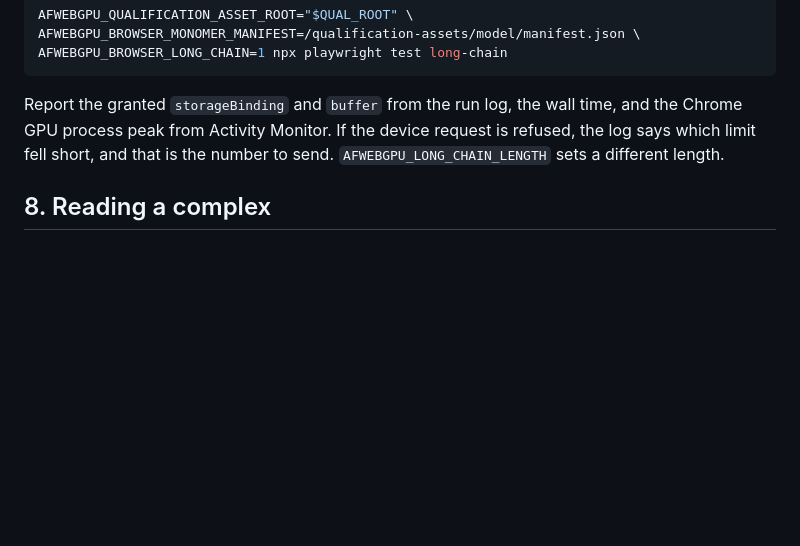
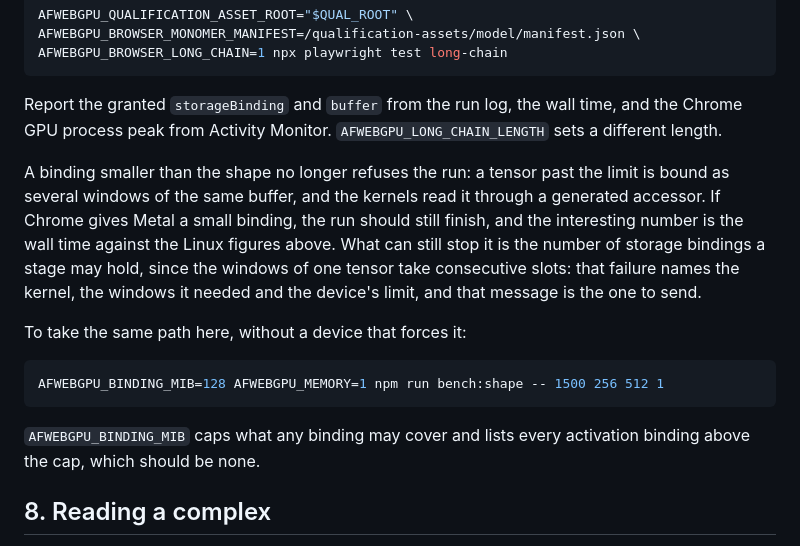
Before and after one commit to martin-steinegger/alphafold2-webgpu, a Markdown page: docs/VERIFY_ON_MAC.md, the part around the change. GitHub-like rendering; blank space fills up the shorter version.

Commit message:
Explain how to reproduce a small binding limit locally

````diff
--- a/docs/VERIFY_ON_MAC.md
+++ b/docs/VERIFY_ON_MAC.md
@@ -334,9 +334,26 @@ AFWEBGPU_BROWSER_LONG_CHAIN=1 npx playwright test long-chain
 ```
 
 Report the granted `storageBinding` and `buffer` from the run log, the wall
-time, and the Chrome GPU process peak from Activity Monitor. If the device
-request is refused, the log says which limit fell short, and that is the
-number to send. `AFWEBGPU_LONG_CHAIN_LENGTH` sets a different length.
+time, and the Chrome GPU process peak from Activity Monitor.
+`AFWEBGPU_LONG_CHAIN_LENGTH` sets a different length.
+
+A binding smaller than the shape no longer refuses the run: a tensor past the
+limit is bound as several windows of the same buffer, and the kernels read it
+through a generated accessor. If Chrome gives Metal a small binding, the run
+should still finish, and the interesting number is the wall time against the
+Linux figures above. What can still stop it is the number of storage bindings
+a stage may hold, since the windows of one tensor take consecutive slots: that
+failure names the kernel, the windows it needed and the device's limit, and
+that message is the one to send.
+
+To take the same path here, without a device that forces it:
+
+```bash
+AFWEBGPU_BINDING_MIB=128 AFWEBGPU_MEMORY=1 npm run bench:shape -- 1500 256 512 1
+```
+
+`AFWEBGPU_BINDING_MIB` caps what any binding may cover and lists every
+activation binding above the cap, which should be none.
 
 ## 8. Reading a complex
 
````
